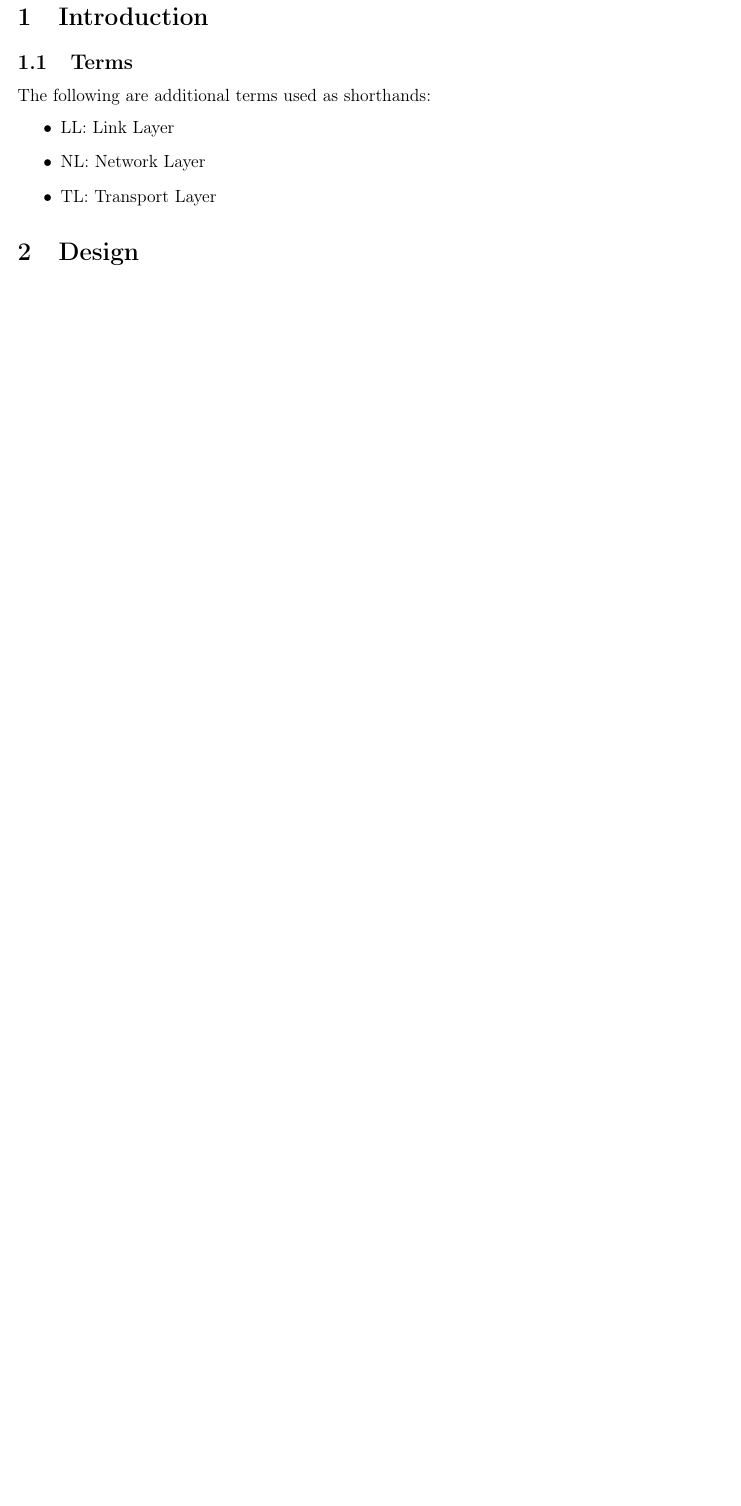
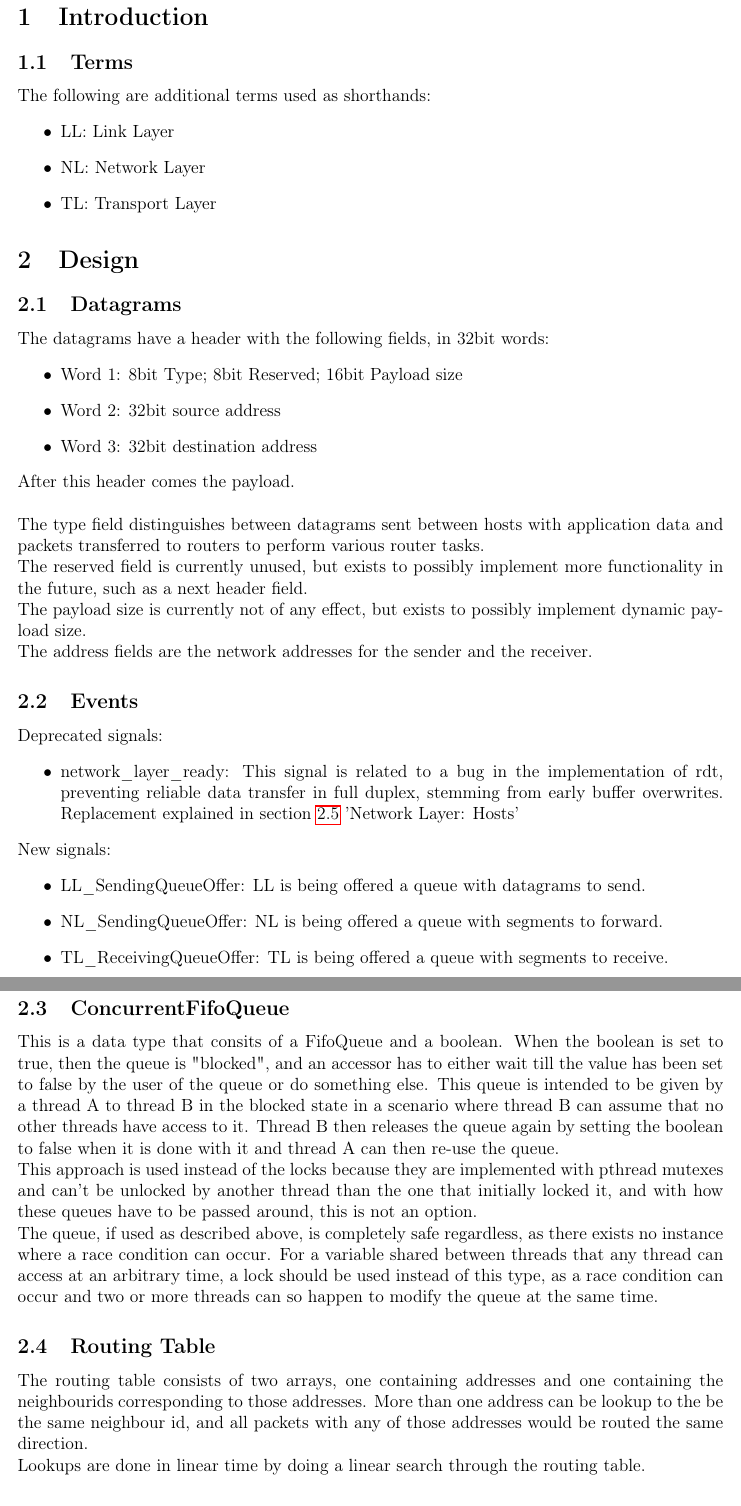
Before and after one commit to GabrielJadderson/GPP, a LaTeX document (report-part2/main.tex, which reads report-part2/modules/design.tex): part of page 4 of 5 before the commit and two parts of pages 4 and 5 of 8 after it, the two joined at a grey line, cut so that both start at the same text, the shorter picture padded with empty space. Compiled offline with pdfLaTeX.

Commit message:
Written design section

```diff
--- a/report-part2/modules/design.tex
+++ b/report-part2/modules/design.tex
@@ -1 +1,37 @@
 \section{Design}
+\subsection{Datagrams}
+The datagrams have a header with the following fields, in 32bit words:
+\begin{itemize}
+\item Word 1: 8bit Type; 8bit Reserved; 16bit Payload size
+\item Word 2: 32bit source address
+\item Word 3: 32bit destination address
+\end{itemize}
+
+After this header comes the payload.\\
+\\
+The type field distinguishes between datagrams sent between hosts with application data and packets transferred to routers to perform various router tasks.\\
+The reserved field is currently unused, but exists to possibly implement more functionality in the future, such as a next header field.\\
+The payload size is currently not of any effect, but exists to possibly implement dynamic payload size.\\
+The address fields are the network addresses for the sender and the receiver.
+
+\subsection{Events}
+Deprecated signals:
+\begin{itemize}
+\item network\_layer\_ready: This signal is related to a bug in the implementation of rdt, preventing reliable data transfer in full duplex, stemming from early buffer overwrites. Replacement explained in section~\ref{sec:NLHosts} 'Network Layer: Hosts'
+\end{itemize}
+
+New signals:
+\begin{itemize}
+\item LL\_SendingQueueOffer: LL is being offered a queue with datagrams to send.
+\item NL\_SendingQueueOffer: NL is being offered a queue with segments to forward.
+\item TL\_ReceivingQueueOffer: TL is being offered a queue with segments to receive.
+\end{itemize}
+
+\subsection{ConcurrentFifoQueue}
+This is a data type that consits of a FifoQueue and a boolean. When the boolean is set to true, then the queue is "blocked", and an accessor has to either wait till the value has been set to false by the user of the queue or do something else. This queue is intended to be given by a thread A to thread B in the blocked state in a scenario where thread B can assume that no other threads have access to it. Thread B then releases the queue again by setting the boolean to false when it is done with it and thread A can then re-use the queue.\\
+This approach is used instead of the locks because they are implemented with pthread mutexes and can't be unlocked by another thread than the one that initially locked it, and with how these queues have to be passed around, this is not an option.\\
+The queue, if used as described above, is completely safe regardless, as there exists no instance where a race condition can occur. For a variable shared between threads that any thread can access at an arbitrary time, a lock should be used instead of this type, as a race condition can occur and two or more threads can so happen to modify the queue at the same time.
+
+\subsection{Routing Table}
+The routing table consists of two arrays, one containing addresses and one containing the neighbourids corresponding to those addresses. More than one address can be lookup to the be the same neighbour id, and all packets with any of those addresses would be routed the same direction.\\
+Lookups are done in linear time by doing a linear search through the routing table.
```
Also changed, not shown: report-part2/modules/design.tex (21 more changed lines).
